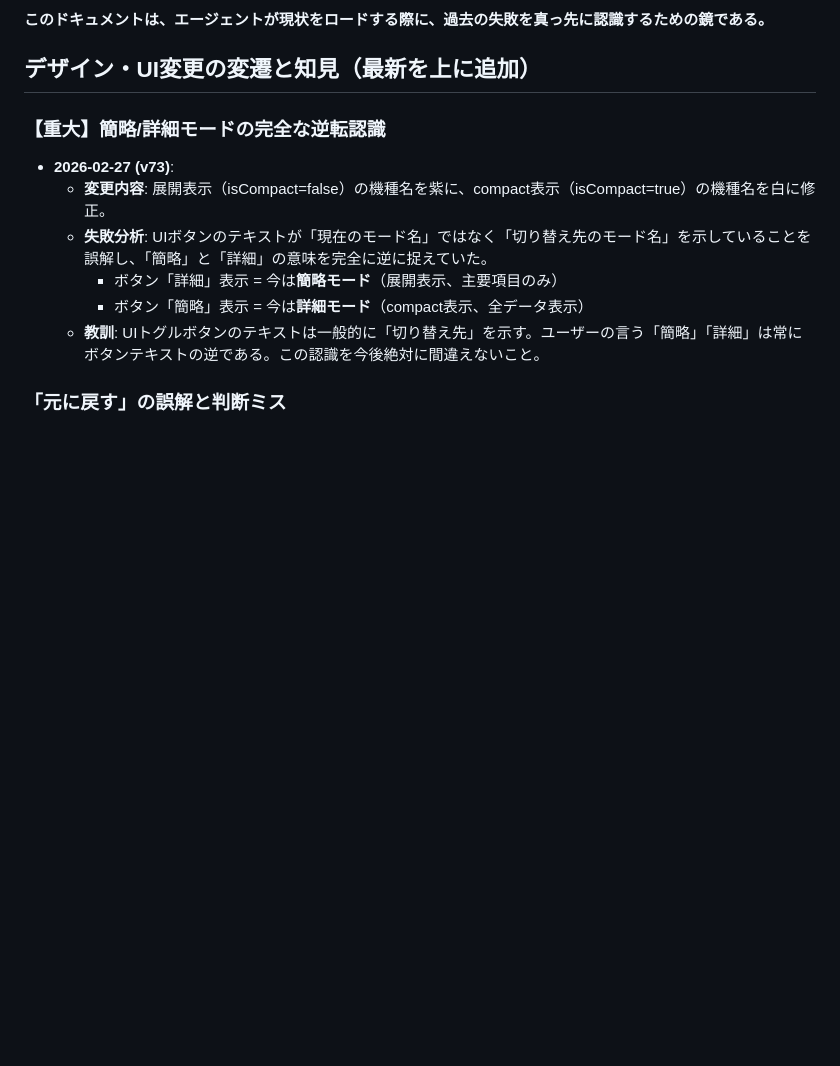
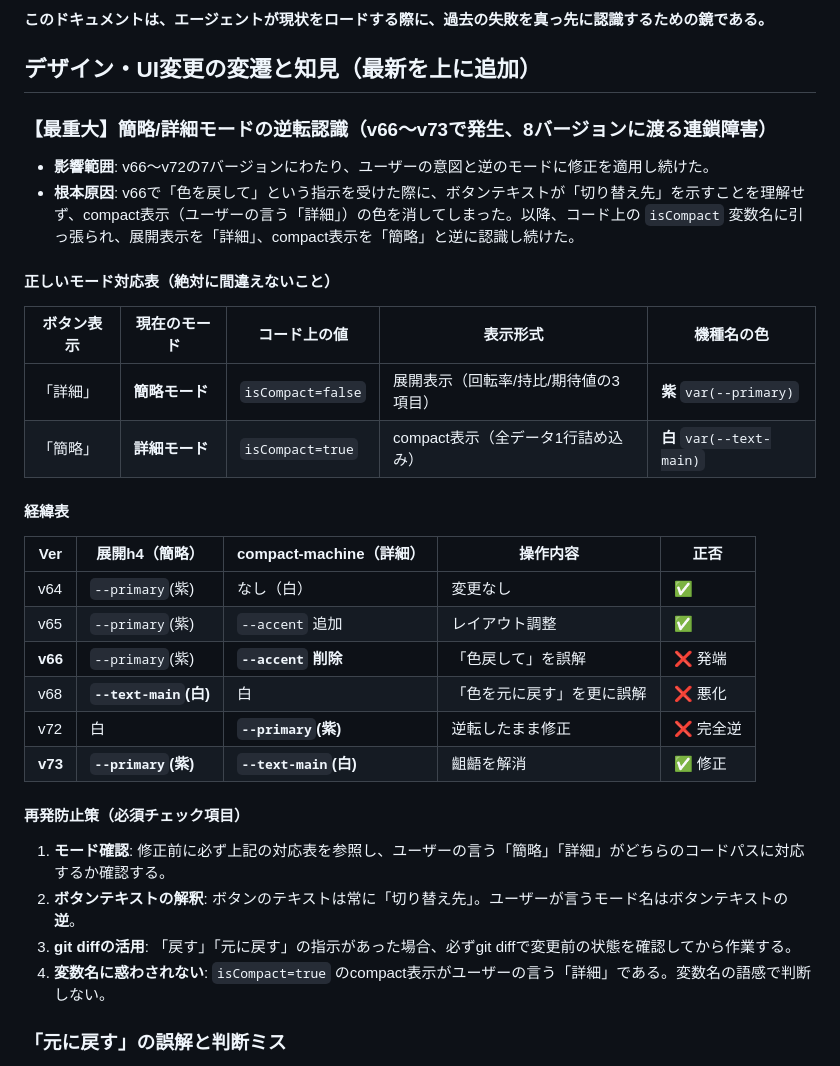
Before and after one commit to hahu1124-byte/pachinko-ev-calculator, a Markdown page: docs/FAILURES_LOG.md, the part around the change. Rendered like a GitHub page; blank space fills up the shorter version.

Commit message:
[v73-hotfix] 簡略/詳細逆転ミスの詳細記録とSKILL.mdへの恒久的ルール追加

```diff
--- a/docs/FAILURES_LOG.md
+++ b/docs/FAILURES_LOG.md
@@ -33,14 +33,35 @@
 
 ## デザイン・UI変更の変遷と知見（最新を上に追加）
 
-### 【重大】簡略/詳細モードの完全な逆転認識
+### 【最重大】簡略/詳細モードの逆転認識（v66〜v73で発生、8バージョンに渡る連鎖障害）
 
-- **2026-02-27 (v73)**:
-  - **変更内容**: 展開表示（isCompact=false）の機種名を紫に、compact表示（isCompact=true）の機種名を白に修正。
-  - **失敗分析**: UIボタンのテキストが「現在のモード名」ではなく「切り替え先のモード名」を示していることを誤解し、「簡略」と「詳細」の意味を完全に逆に捉えていた。
-    - ボタン「詳細」表示 = 今は**簡略モード**（展開表示、主要項目のみ）
-    - ボタン「簡略」表示 = 今は**詳細モード**（compact表示、全データ表示）
-  - **教訓**: UIトグルボタンのテキストは一般的に「切り替え先」を示す。ユーザーの言う「簡略」「詳細」は常にボタンテキストの逆である。この認識を今後絶対に間違えないこと。
+- **影響範囲**: v66〜v72の7バージョンにわたり、ユーザーの意図と逆のモードに修正を適用し続けた。
+- **根本原因**: v66で「色を戻して」という指示を受けた際に、ボタンテキストが「切り替え先」を示すことを理解せず、compact表示（ユーザーの言う「詳細」）の色を消してしまった。以降、コード上の `isCompact` 変数名に引っ張られ、展開表示を「詳細」、compact表示を「簡略」と逆に認識し続けた。
+
+#### 正しいモード対応表（絶対に間違えないこと）
+
+| ボタン表示 | 現在のモード | コード上の値 | 表示形式 | 機種名の色 |
+|----------|-----------|----------|---------|----------|
+| 「詳細」 | **簡略モード** | `isCompact=false` | 展開表示（回転率/持比/期待値の3項目） | **紫** `var(--primary)` |
+| 「簡略」 | **詳細モード** | `isCompact=true` | compact表示（全データ1行詰め込み） | **白** `var(--text-main)` |
+
+#### 経緯表
+
+| Ver | 展開h4（簡略） | compact-machine（詳細） | 操作内容 | 正否 |
+|-----|-------------|-------------------|--------|-----|
+| v64 | `--primary`(紫) | なし（白） | 変更なし | ✅ |
+| v65 | `--primary`(紫) | `--accent` 追加 | レイアウト調整 | ✅ |
+| **v66** | `--primary`(紫) | **`--accent` 削除** | 「色戻して」を誤解 | ❌ 発端 |
+| v68 | **`--text-main`(白)** | 白 | 「色を元に戻す」を更に誤解 | ❌ 悪化 |
+| v72 | 白 | **`--primary`(紫)** | 逆転したまま修正 | ❌ 完全逆 |
+| **v73** | **`--primary`(紫)** | **`--text-main`(白)** | 齟齬を解消 | ✅ 修正 |
+
+#### 再発防止策（必須チェック項目）
+
+1. **モード確認**: 修正前に必ず上記の対応表を参照し、ユーザーの言う「簡略」「詳細」がどちらのコードパスに対応するか確認する。
+2. **ボタンテキストの解釈**: ボタンのテキストは常に「切り替え先」。ユーザーが言うモード名はボタンテキストの**逆**。
+3. **git diffの活用**: 「戻す」「元に戻す」の指示があった場合、必ずgit diffで変更前の状態を確認してから作業する。
+4. **変数名に惑わされない**: `isCompact=true` のcompact表示がユーザーの言う「詳細」である。変数名の語感で判断しない。
 
 ### 「元に戻す」の誤解と判断ミス
 
```
Also changed, not shown: 1 other file.
